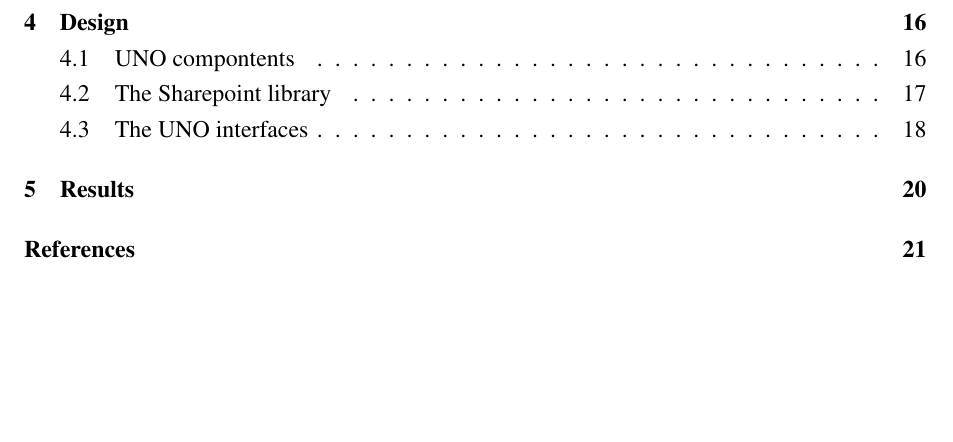
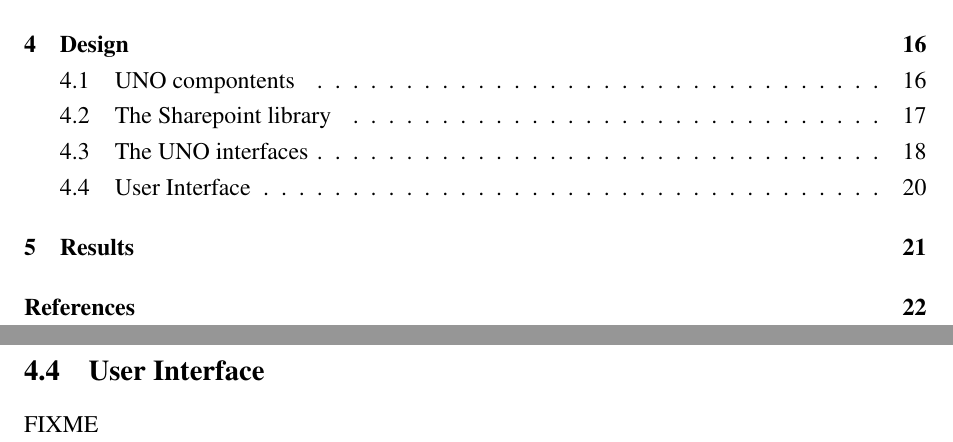
Before and after one commit to vmiklos/msc-thesis, a LaTeX thesis (doc/tex/thesis.tex, which reads doc/tex/design.tex): part of page 6 of 22 before the commit and two parts of pages 6 and 21 of 23 after it, the two joined at a grey line, cut so that both start at the same text, the shorter picture padded with empty space. Compiled offline with pdfLaTeX.

Commit message:
user interface stub

```diff
--- a/doc/tex/design.tex
+++ b/doc/tex/design.tex
@@ -122,3 +122,7 @@ services are provided by the extension:
 \item \emph{AlfrescoFilePicker}: implementation for XAlfrescoFilePicker.
 \item \emph{AlfrescoVersions}: implementation for XAlfrescoVersions.
 \end{itemize}
+
+\subsection{User Interface}
+
+FIXME
```
